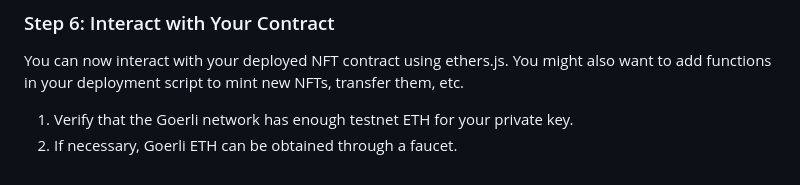
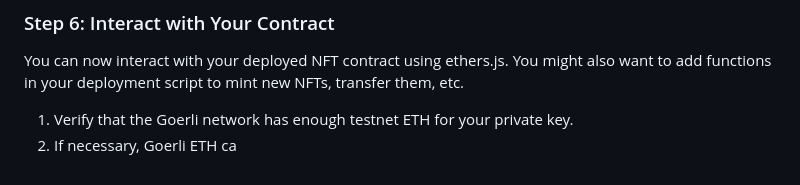
Before and after one commit to ernnies/AI-T, a Markdown page: README.md, the part around the change. GitHub-like rendering.

Commit message:
instruction update

```diff
--- a/README.md
+++ b/README.md
@@ -147,4 +147,4 @@ If everything is set up correctly, you should see the address of your deployed N
 You can now interact with your deployed NFT contract using ethers.js. You might also want to add functions in your deployment script to mint new NFTs, transfer them, etc.
 
 1. Verify that the Goerli network has enough testnet ETH for your private key.
-2. If necessary, Goerli ETH can be obtained through a faucet.
+2. If necessary, Goerli ETH ca
```
